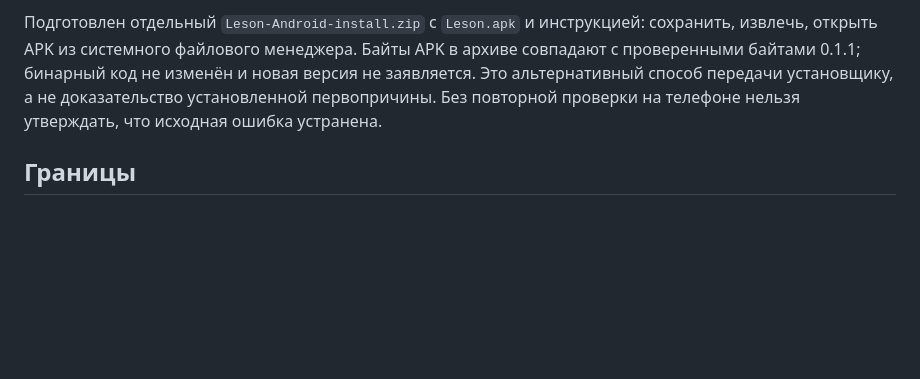
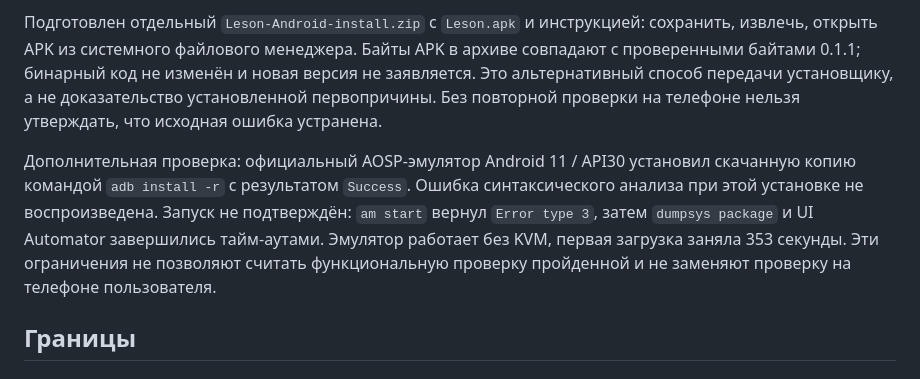
Before and after one commit to leon870576-prog/Motor, a Markdown page: android/SECURITY_REVIEW.md, the part around the change. Drawn GitHub-style; blank space fills up the shorter version.

Commit message:
Record successful Android 11 APK installation and emulator limitations
The downloaded 0.1.1 APK installs successfully. Launch and functional checks remain unconfirmed after an activity-resolution error and system-service timeouts in software emulation. Do not claim the user's phone-specific installation error is fixed.

```diff
--- a/android/SECURITY_REVIEW.md
+++ b/android/SECURITY_REVIEW.md
@@ -27,6 +27,8 @@
 
 Подготовлен отдельный `Leson-Android-install.zip` с `Leson.apk` и инструкцией: сохранить, извлечь, открыть APK из системного файлового менеджера. Байты APK в архиве совпадают с проверенными байтами 0.1.1; бинарный код не изменён и новая версия не заявляется. Это альтернативный способ передачи установщику, а не доказательство установленной первопричины. Без повторной проверки на телефоне нельзя утверждать, что исходная ошибка устранена.
 
+Дополнительная проверка: официальный AOSP-эмулятор Android 11 / API30 установил скачанную копию командой `adb install -r` с результатом `Success`. Ошибка синтаксического анализа при этой установке не воспроизведена. Запуск не подтверждён: `am start` вернул `Error type 3`, затем `dumpsys package` и UI Automator завершились тайм-аутами. Эмулятор работает без KVM, первая загрузка заняла 353 секунды. Эти ограничения не позволяют считать функциональную проверку пройденной и не заменяют проверку на телефоне пользователя.
+
 ## Границы
 
 ### Обновление 0.1.1 — название «Лесон»
```
